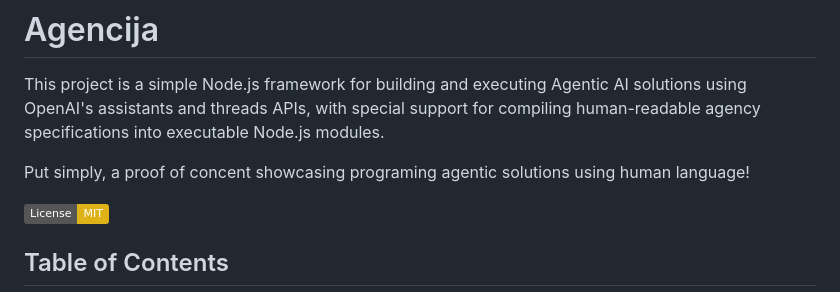
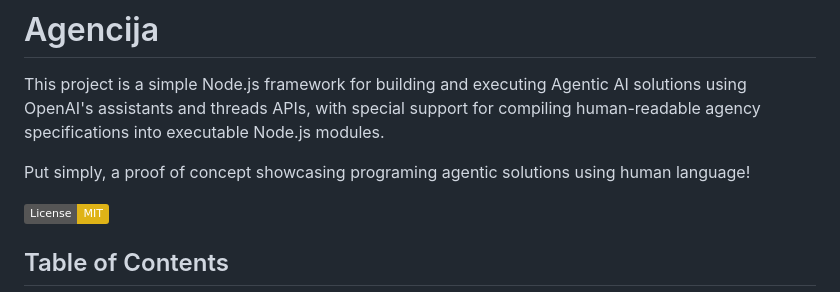
Before and after one commit to borivojekovac/agencija, a Markdown page: readme.md, the part around the change. GitHub-like rendering; badges without logos.

```diff
--- a/readme.md
+++ b/readme.md
@@ -3,7 +3,7 @@
 
 This project is a simple Node.js framework for building and executing Agentic AI solutions using OpenAI's assistants and threads APIs, with special support for compiling human-readable agency specifications into executable Node.js modules.
 
-Put simply, a proof of concent showcasing programing agentic solutions using human language!
+Put simply, a proof of concept showcasing programing agentic solutions using human language!
 
 [![License: MIT](https://img.shields.io/badge/License-MIT-yellow.svg)](https://opensource.org/licenses/MIT)
 
```
